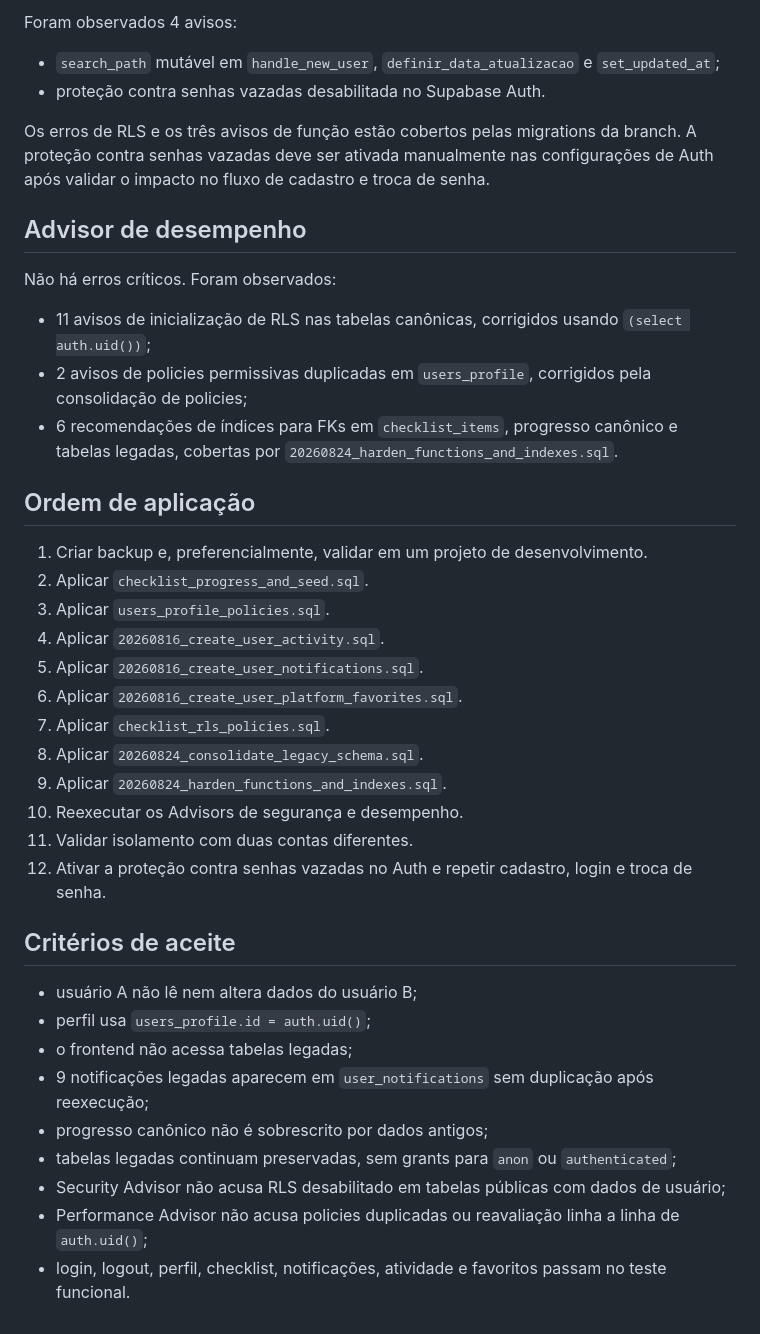
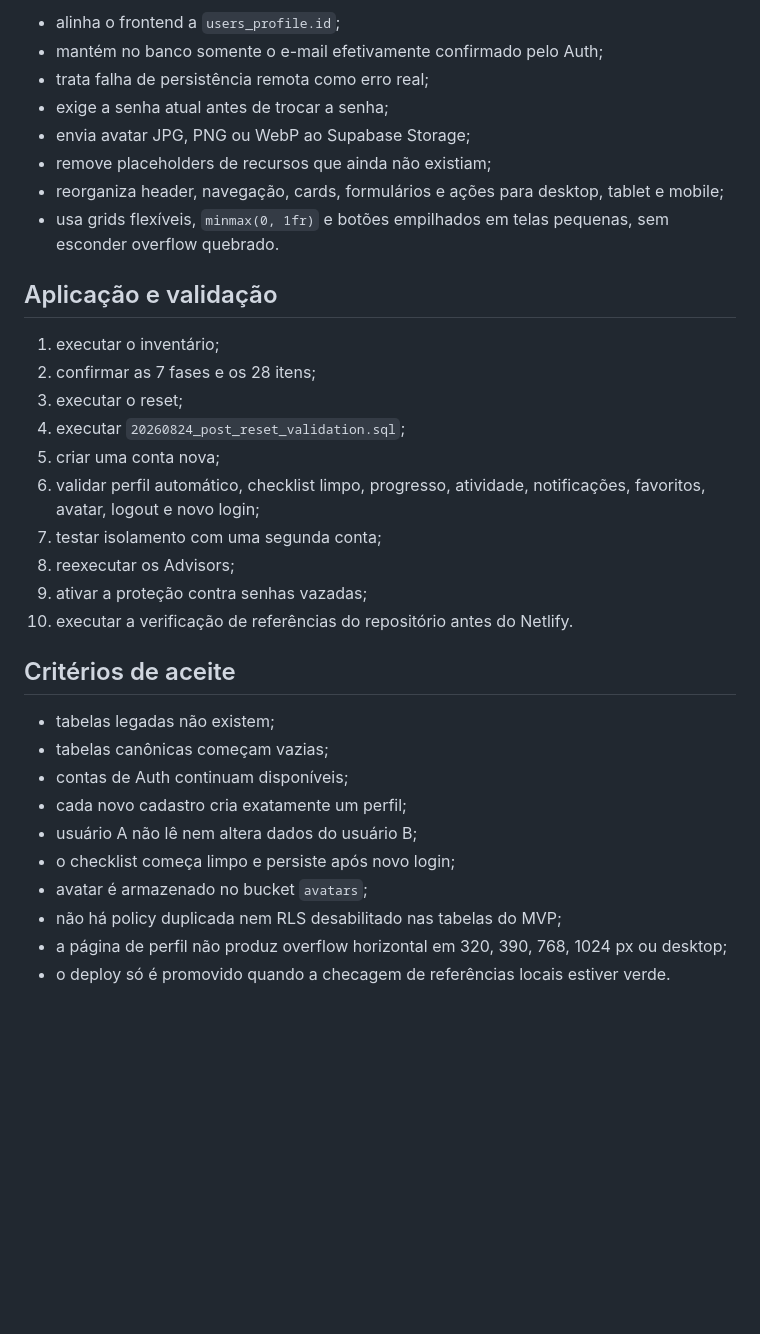
Before and after one commit to Breno-401/unicheck, a Markdown page: Unicheck/supabase/AUDIT_2026-08-24.md, the part around one of its changes. Rendered like a GitHub page; blank space fills up the shorter version.

```diff
--- a/Unicheck/supabase/AUDIT_2026-08-24.md
+++ b/Unicheck/supabase/AUDIT_2026-08-24.md
@@ -58,42 +58,35 @@ Foram observados 8 erros:
 
-Foram observados 4 avisos:
+- alinha o frontend a `users_profile.id`;
+- mantém no banco somente o e-mail efetivamente confirmado pelo Auth;
+- trata falha de persistência remota como erro real;
+- exige a senha atual antes de trocar a senha;
+- envia avatar JPG, PNG ou WebP ao Supabase Storage;
+- remove placeholders de recursos que ainda não existiam;
+- reorganiza header, navegação, cards, formulários e ações para desktop, tablet e mobile;
+- usa grids flexíveis, `minmax(0, 1fr)` e botões empilhados em telas pequenas, sem esconder overflow quebrado.
 
-- `search_path` mutável em `handle_new_user`, `definir_data_atualizacao` e `set_updated_at`;
-- proteção contra senhas vazadas desabilitada no Supabase Auth.
+## Aplicação e validação
 
-Os erros de RLS e os três avisos de função estão cobertos pelas migrations da branch. A proteção contra senhas vazadas deve ser ativada manualmente nas configurações de Auth após validar o impacto no fluxo de cadastro e troca de senha.
-
-## Advisor de desempenho
-
-Não há erros críticos. Foram observados:
-
-- 11 avisos de inicialização de RLS nas tabelas canônicas, corrigidos usando `(select auth.uid())`;
-- 2 avisos de policies permissivas duplicadas em `users_profile`, corrigidos pela consolidação de policies;
-- 6 recomendações de índices para FKs em `checklist_items`, progresso canônico e tabelas legadas, cobertas por `20260824_harden_functions_and_indexes.sql`.
-
-## Ordem de aplicação
-
-1. Criar backup e, preferencialmente, validar em um projeto de desenvolvimento.
-2. Aplicar `checklist_progress_and_seed.sql`.
-3. Aplicar `users_profile_policies.sql`.
-4. Aplicar `20260816_create_user_activity.sql`.
-5. Aplicar `20260816_create_user_notifications.sql`.
-6. Aplicar `20260816_create_user_platform_favorites.sql`.
-7. Aplicar `checklist_rls_policies.sql`.
-8. Aplicar `20260824_consolidate_legacy_schema.sql`.
-9. Aplicar `20260824_harden_functions_and_indexes.sql`.
-10. Reexecutar os Advisors de segurança e desempenho.
-11. Validar isolamento com duas contas diferentes.
-12. Ativar a proteção contra senhas vazadas no Auth e repetir cadastro, login e troca de senha.
+1. executar o inventário;
+2. confirmar as 7 fases e os 28 itens;
+3. executar o reset;
+4. executar `20260824_post_reset_validation.sql`;
+5. criar uma conta nova;
+6. validar perfil automático, checklist limpo, progresso, atividade, notificações, favoritos, avatar, logout e novo login;
+7. testar isolamento com uma segunda conta;
+8. reexecutar os Advisors;
+9. ativar a proteção contra senhas vazadas;
+10. executar a verificação de referências do repositório antes do Netlify.
 
 ## Critérios de aceite
 
+- tabelas legadas não existem;
+- tabelas canônicas começam vazias;
+- contas de Auth continuam disponíveis;
+- cada novo cadastro cria exatamente um perfil;
 - usuário A não lê nem altera dados do usuário B;
-- perfil usa `users_profile.id = auth.uid()`;
-- o frontend não acessa tabelas legadas;
-- 9 notificações legadas aparecem em `user_notifications` sem duplicação após reexecução;
-- progresso canônico não é sobrescrito por dados antigos;
-- tabelas legadas continuam preservadas, sem grants para `anon` ou `authenticated`;
-- Security Advisor não acusa RLS desabilitado em tabelas públicas com dados de usuário;
-- Performance Advisor não acusa policies duplicadas ou reavaliação linha a linha de `auth.uid()`;
-- login, logout, perfil, checklist, notificações, atividade e favoritos passam no teste funcional.
+- o checklist começa limpo e persiste após novo login;
+- avatar é armazenado no bucket `avatars`;
+- não há policy duplicada nem RLS desabilitado nas tabelas do MVP;
+- a página de perfil não produz overflow horizontal em 320, 390, 768, 1024 px ou desktop;
+- o deploy só é promovido quando a checagem de referências locais estiver verde.
```
Also changed, not shown: other parts of Unicheck/supabase/AUDIT_2026-08-24.md (+40 -40 lines).
